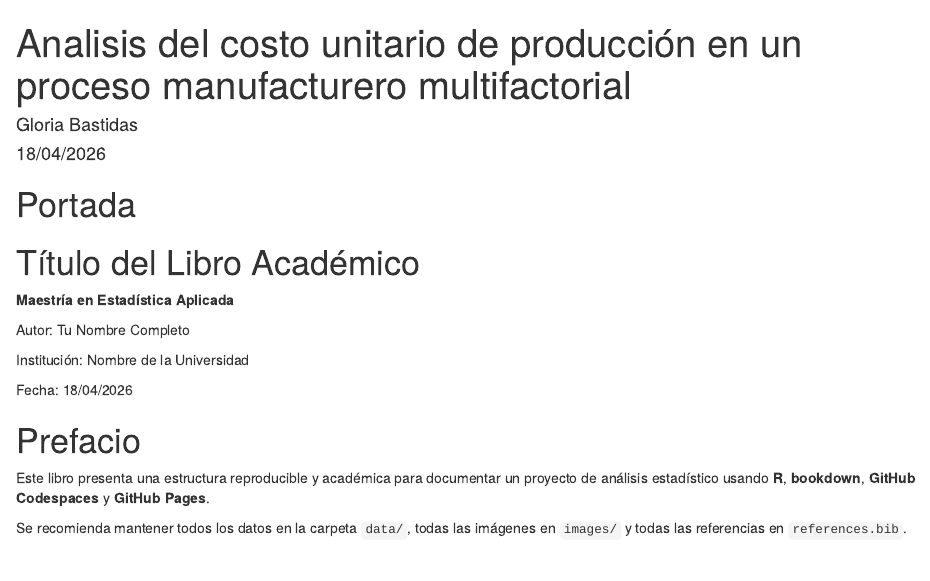
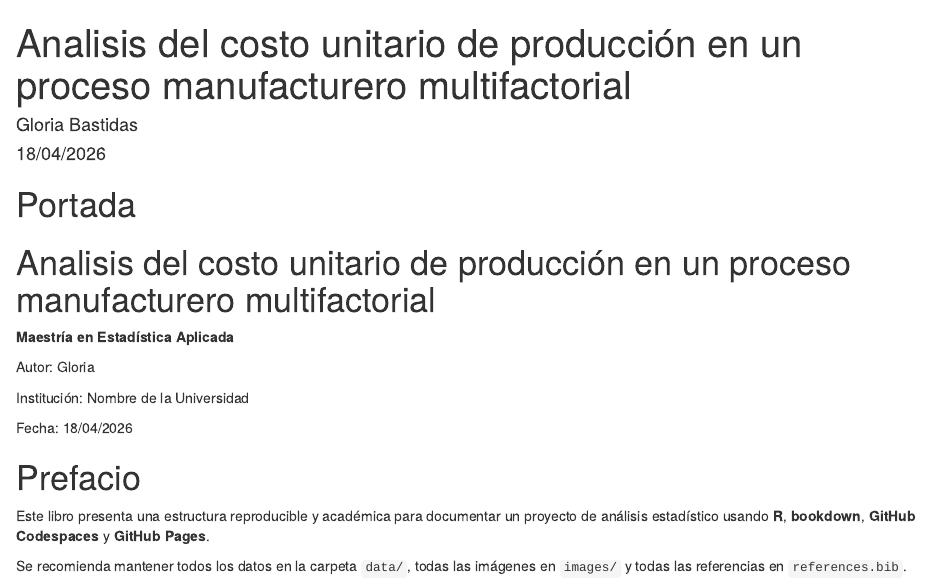
Before and after one commit to Globast/funcioncostos, an R Markdown document (index.Rmd): the page in a window 1100 px wide, from its top. Rendered offline with R 4.5, knitr and Pandoc, with nearby package versions; drawn as R Markdown's standard HTML page in place of the format the file asks for; column names are cleaned by a stand-in for the janitor package.

Commit message:
Compila libro bookdown

```diff
--- a/index.Rmd
+++ b/index.Rmd
@@ -13,9 +13,9 @@ description: "Libro académico elaborado en bookdown para Maestría en Estadíst
 # Portada {-}
 
 <div class="portada">
-  <h1>Título del Libro Académico</h1>
+  <h1>Analisis del costo unitario de producción en un proceso manufacturero multifactorial</h1>
   <p><strong>Maestría en Estadística Aplicada</strong></p>
-  <p>Autor: Tu Nombre Completo</p>
+  <p>Autor: Gloria</p>
   <p>Institución: Nombre de la Universidad</p>
   <p>Fecha: `r format(Sys.Date(), '%d/%m/%Y')`</p>
 </div>
```
